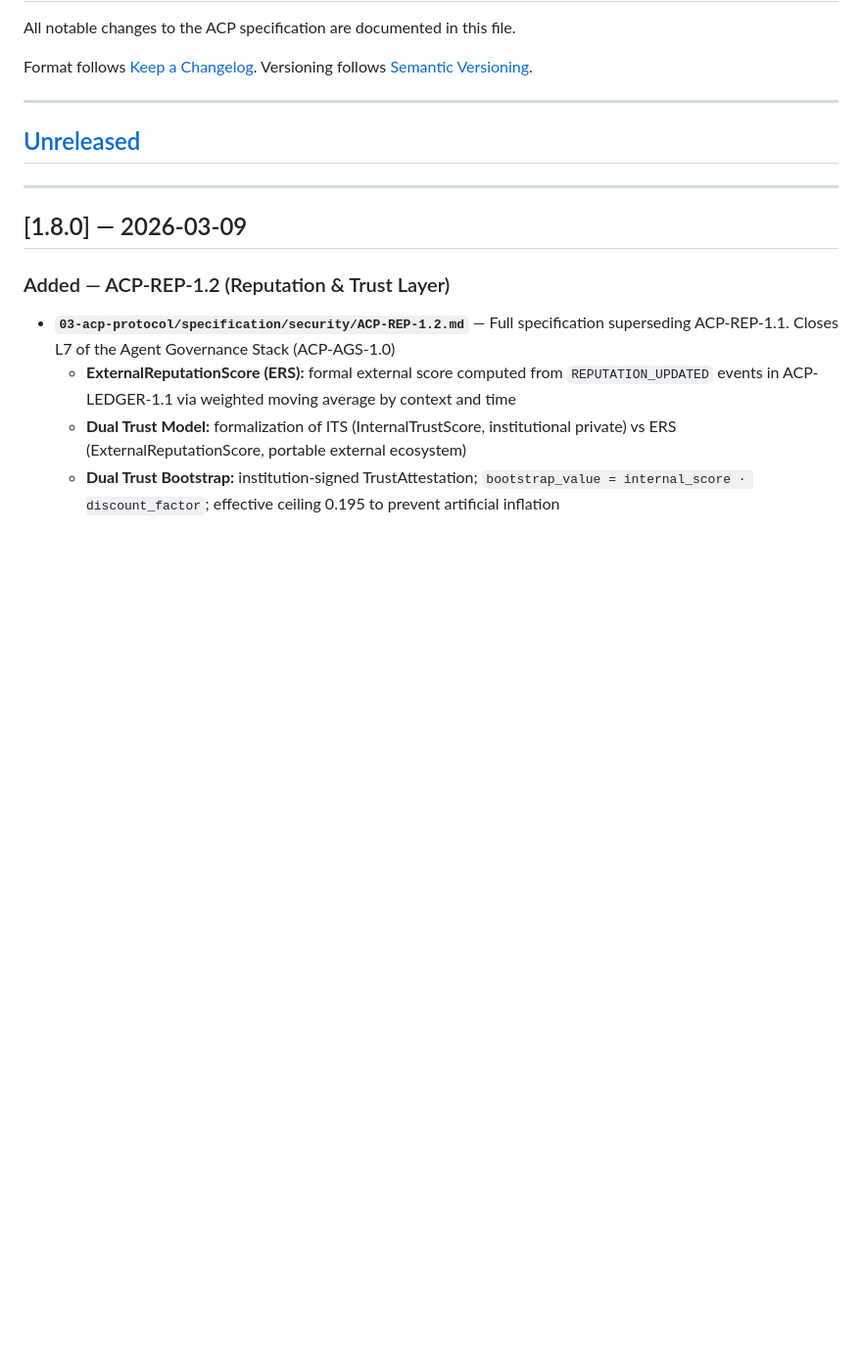
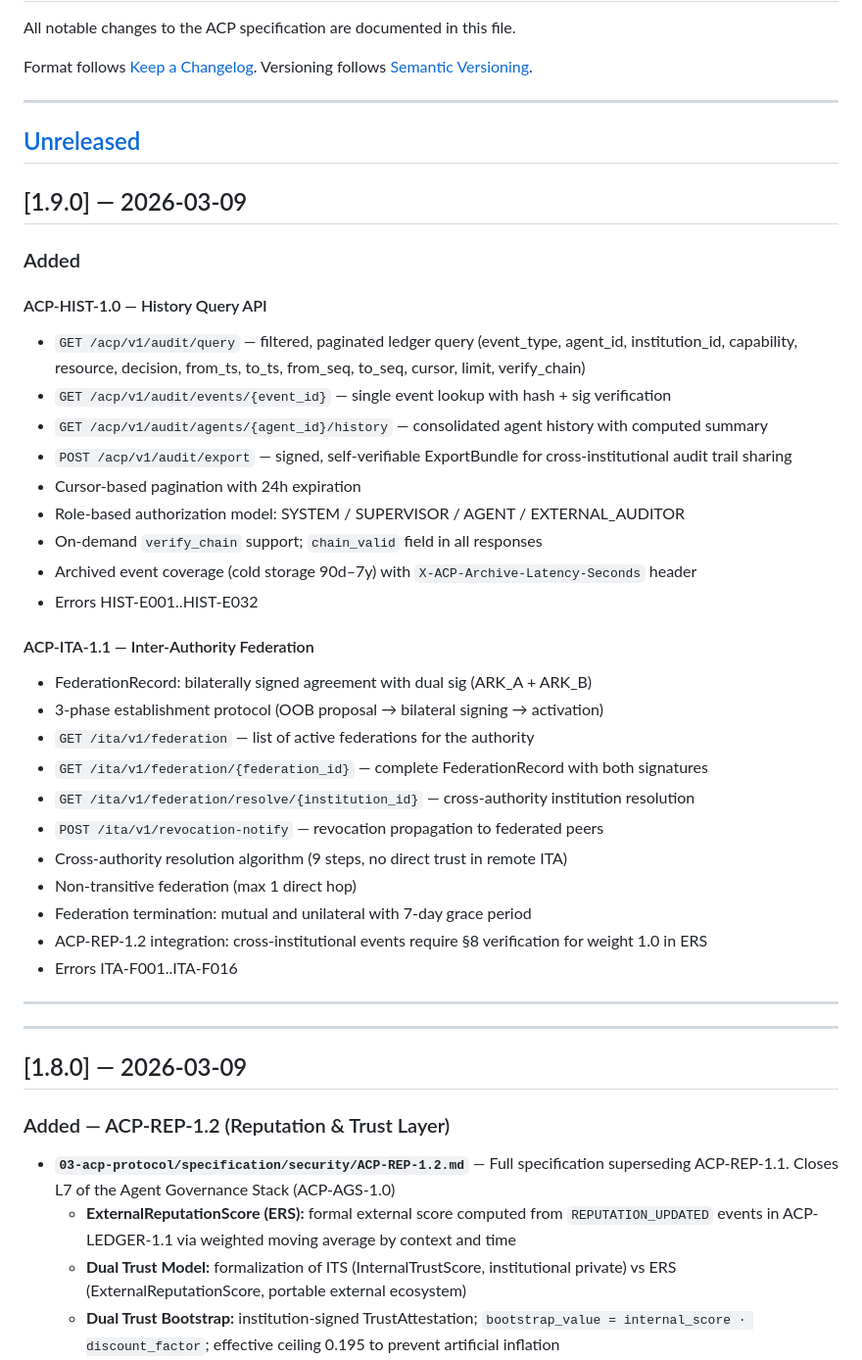
Before and after one commit to chelof100/acp-framework-en, a Markdown page: CHANGELOG.md, the part around the change. Shown at 98% size. GitHub-like rendering; blank space fills up the shorter version.

Commit message:
feat: ACP v1.9.0 — History & Federation
ACP-HIST-1.0 — History Query API
- GET /acp/v1/audit/query: filtered+paginated ledger query with cursor pagination
- GET /acp/v1/audit/events/{id}: single event lookup with hash+sig verification
- GET /acp/v1/audit/agents/{id}/history: consolidated agent history + summary
- POST /acp/v1/audit/export: signed self-verifiable ExportBundle for cross-institutional audit
- Role-based auth (SYSTEM/SUPERVISOR/AGENT/EXTERNAL_AUDITOR)
- verify_chain on-demand; archive coverage 90d-7y
- Errors HIST-E001..HIST-E032

ACP-ITA-1.1 — Inter-Authority Federation (Federated Model B)
- FederationRecord: bilateral dual-signed agreement (ARK_A + ARK_B)
- 3-phase establishment: OOB proposal -> bilateral signing -> activation
- GET /ita/v1/federation{,/{id},/resolve/{institution_id}}
- POST /ita/v1/revocation-notify: revocation propagation to federated peers
- Cross-authority resolution algorithm (9 steps, 1-hop non-transitive)
- Federation termination: mutual + unilateral with 7d grace period
- Integrates with ACP-REP-1.2 ERS cross-institutional weight
- Errors ITA-F001..ITA-F016

```diff
--- a/CHANGELOG.md
+++ b/CHANGELOG.md
@@ -8,6 +8,37 @@ Versioning follows [Semantic Versioning](https://semver.org/spec/v2.0.0.html).
 ---
 
 ## [Unreleased]
+
+## [1.9.0] — 2026-03-09
+
+### Added
+
+#### ACP-HIST-1.0 — History Query API
+- `GET /acp/v1/audit/query` — filtered, paginated ledger query (event_type, agent_id, institution_id, capability, resource, decision, from_ts, to_ts, from_seq, to_seq, cursor, limit, verify_chain)
+- `GET /acp/v1/audit/events/{event_id}` — single event lookup with hash + sig verification
+- `GET /acp/v1/audit/agents/{agent_id}/history` — consolidated agent history with computed summary
+- `POST /acp/v1/audit/export` — signed, self-verifiable ExportBundle for cross-institutional audit trail sharing
+- Cursor-based pagination with 24h expiration
+- Role-based authorization model: SYSTEM / SUPERVISOR / AGENT / EXTERNAL_AUDITOR
+- On-demand `verify_chain` support; `chain_valid` field in all responses
+- Archived event coverage (cold storage 90d–7y) with `X-ACP-Archive-Latency-Seconds` header
+- Errors HIST-E001..HIST-E032
+
+#### ACP-ITA-1.1 — Inter-Authority Federation
+- FederationRecord: bilaterally signed agreement with dual sig (ARK_A + ARK_B)
+- 3-phase establishment protocol (OOB proposal → bilateral signing → activation)
+- `GET /ita/v1/federation` — list of active federations for the authority
+- `GET /ita/v1/federation/{federation_id}` — complete FederationRecord with both signatures
+- `GET /ita/v1/federation/resolve/{institution_id}` — cross-authority institution resolution
+- `POST /ita/v1/revocation-notify` — revocation propagation to federated peers
+- Cross-authority resolution algorithm (9 steps, no direct trust in remote ITA)
+- Non-transitive federation (max 1 direct hop)
+- Federation termination: mutual and unilateral with 7-day grace period
+- ACP-REP-1.2 integration: cross-institutional events require §8 verification for weight 1.0 in ERS
+- Errors ITA-F001..ITA-F016
+
+---
+
 
 ---
 
```
Also changed, not shown: 2 other files.
